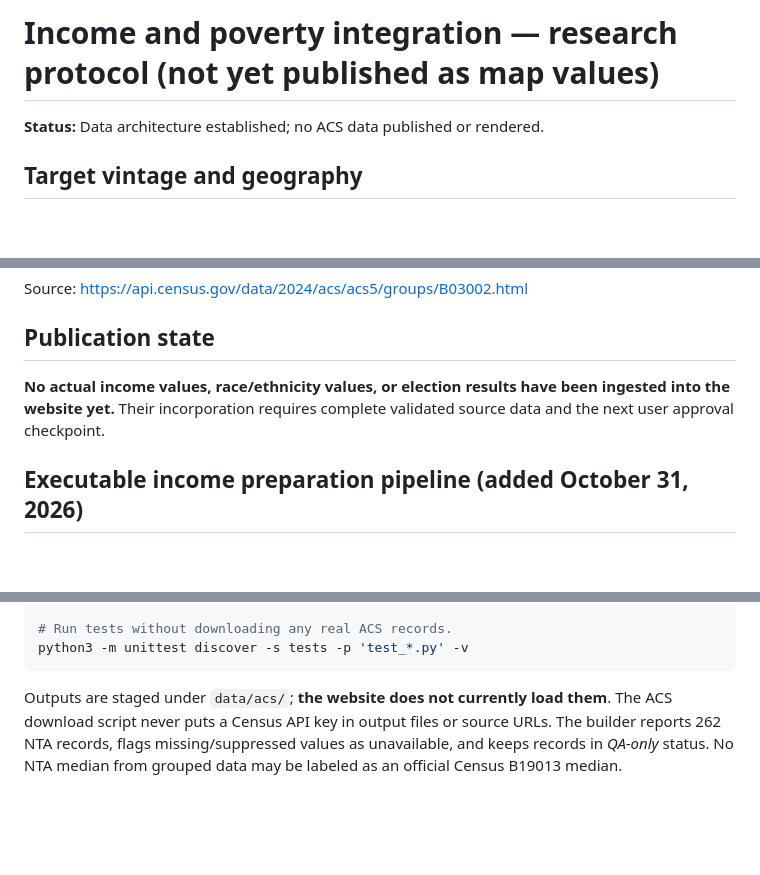
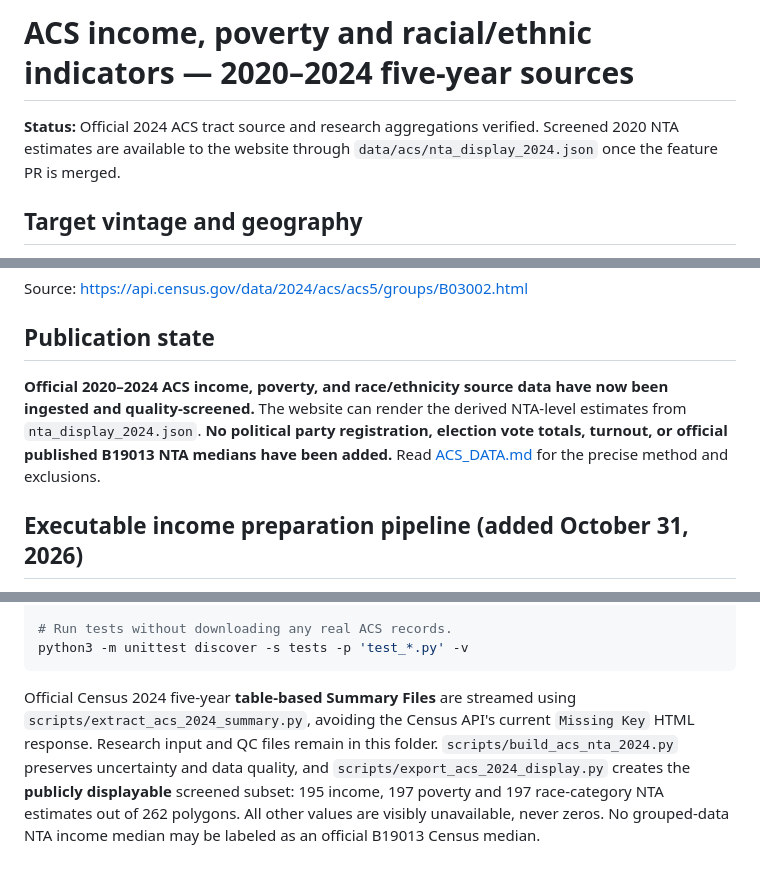
Before and after one commit to Roo100/nyc-neighborhood-demographics-map, a Markdown page: data/acs/README.md, 3 parts joined by grey strips. Rendered like a GitHub page; blank space fills up the shorter version.

Commit message:
Replace obsolete ACS not-published protocol statements with official source QC and screened public-layer status

````diff
--- a/data/acs/README.md
+++ b/data/acs/README.md
@@ -1,6 +1,6 @@
-# Income and poverty integration — research protocol (not yet published as map values)
+# ACS income, poverty and racial/ethnic indicators — 2020–2024 five-year sources
 
-**Status:** Data architecture established; no ACS data published or rendered.
+**Status:** Official 2024 ACS tract source and research aggregations verified. Screened 2020 NTA estimates are available to the website through `data/acs/nta_display_2024.json` once the feature PR is merged.
 
 ## Target vintage and geography
 
@@ -51,7 +51,7 @@ Source: https://api.census.gov/data/2024/acs/acs5/groups/B03002.html
 
 ## Publication state
 
-**No actual income values, race/ethnicity values, or election results have been ingested into the website yet.** Their incorporation requires complete validated source data and the next user approval checkpoint.
+**Official 2020–2024 ACS income, poverty, and race/ethnicity source data have now been ingested and quality-screened.** The website can render the derived NTA-level estimates from `nta_display_2024.json`. **No political party registration, election vote totals, turnout, or official published B19013 NTA medians have been added.** Read [ACS_DATA.md](../../ACS_DATA.md) for the precise method and exclusions.
 
 ## Executable income preparation pipeline (added October 31, 2026)
 
@@ -70,4 +70,4 @@ python3 scripts/build_income_nta.py
 python3 -m unittest discover -s tests -p 'test_*.py' -v
 ```
 
-Outputs are staged under `data/acs/`; **the website does not currently load them**. The ACS download script never puts a Census API key in output files or source URLs. The builder reports 262 NTA records, flags missing/suppressed values as unavailable, and keeps records in *QA-only* status. No NTA median from grouped data may be labeled as an official Census B19013 median.
+Official Census 2024 five-year **table-based Summary Files** are streamed using `scripts/extract_acs_2024_summary.py`, avoiding the Census API's current `Missing Key` HTML response. Research input and QC files remain in this folder. `scripts/build_acs_nta_2024.py` preserves uncertainty and data quality, and `scripts/export_acs_2024_display.py` creates the **publicly displayable** screened subset: 195 income, 197 poverty and 197 race-category NTA estimates out of 262 polygons. All other values are visibly unavailable, never zeros. No grouped-data NTA income median may be labeled as an official B19013 Census median.
````
